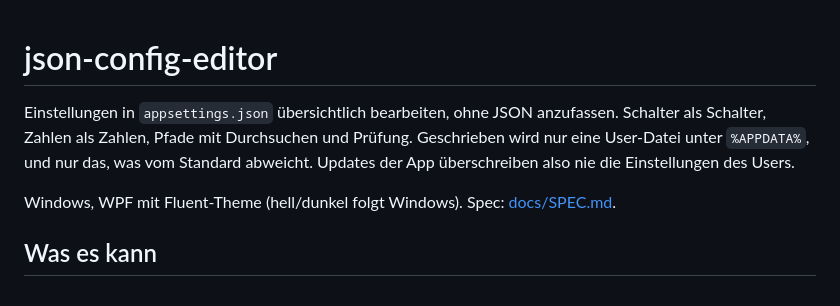
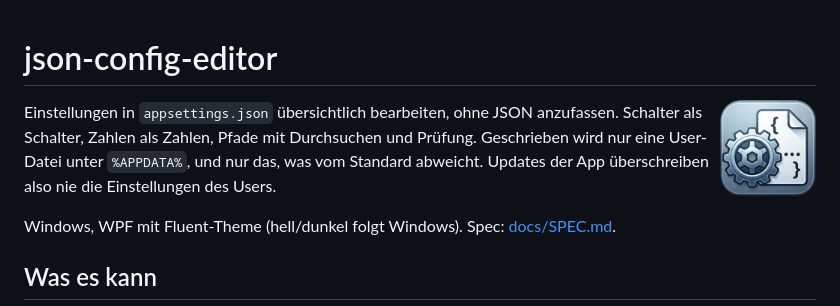
Before and after one commit to josy1024/json-config-editor, a Markdown page: README.md, the part around the change. Rendered like a GitHub page; pictures changed too: docs/icon-256.png (added).

```diff
--- a/README.md
+++ b/README.md
@@ -1,4 +1,6 @@
 # json-config-editor
+
+<img src="docs/icon-256.png" alt="json-config-editor Icon" width="96" align="right">
 
 Einstellungen in `appsettings.json` übersichtlich bearbeiten, ohne JSON anzufassen. Schalter als Schalter, Zahlen als Zahlen, Pfade mit Durchsuchen und Prüfung. Geschrieben wird nur eine User-Datei unter `%APPDATA%`, und nur das, was vom Standard abweicht. Updates der App überschreiben also nie die Einstellungen des Users.
 
```
Also changed, not shown: 7 other files.
